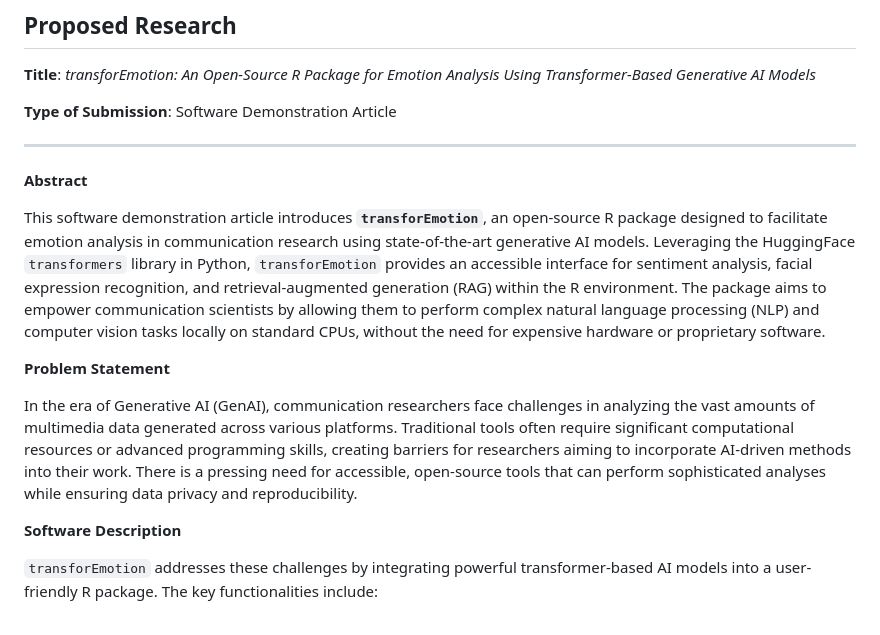
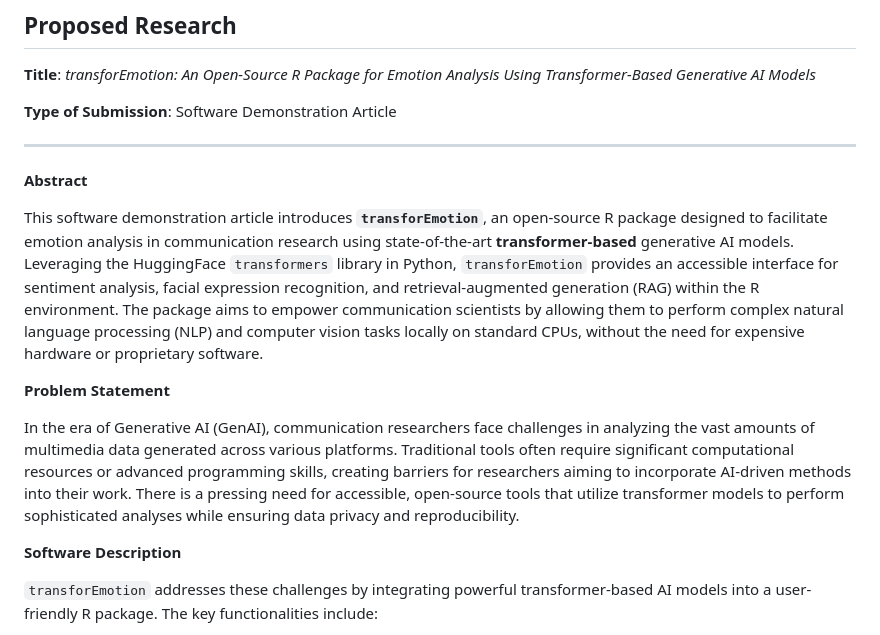
Before and after one commit to atomashevic/transforEmotion, a Markdown page: MAFW/CCR.md, the part around the change. Rendered like a GitHub page.

Commit message:
feat: Update MAFW/CCR.md to specify transformer-based models in descriptions

```diff
--- a/MAFW/CCR.md
+++ b/MAFW/CCR.md
@@ -92,11 +92,11 @@ Contribution to Social Science Research (up to 400 words): Outline how the propo
 
 **Abstract**
 
-This software demonstration article introduces **`transforEmotion`**, an open-source R package designed to facilitate emotion analysis in communication research using state-of-the-art generative AI models. Leveraging the HuggingFace `transformers` library in Python, `transforEmotion` provides an accessible interface for sentiment analysis, facial expression recognition, and retrieval-augmented generation (RAG) within the R environment. The package aims to empower communication scientists by allowing them to perform complex natural language processing (NLP) and computer vision tasks locally on standard CPUs, without the need for expensive hardware or proprietary software.
+This software demonstration article introduces **`transforEmotion`**, an open-source R package designed to facilitate emotion analysis in communication research using state-of-the-art **transformer-based** generative AI models. Leveraging the HuggingFace `transformers` library in Python, `transforEmotion` provides an accessible interface for sentiment analysis, facial expression recognition, and retrieval-augmented generation (RAG) within the R environment. The package aims to empower communication scientists by allowing them to perform complex natural language processing (NLP) and computer vision tasks locally on standard CPUs, without the need for expensive hardware or proprietary software.
 
 **Problem Statement**
 
-In the era of Generative AI (GenAI), communication researchers face challenges in analyzing the vast amounts of multimedia data generated across various platforms. Traditional tools often require significant computational resources or advanced programming skills, creating barriers for researchers aiming to incorporate AI-driven methods into their work. There is a pressing need for accessible, open-source tools that can perform sophisticated analyses while ensuring data privacy and reproducibility.
+In the era of Generative AI (GenAI), communication researchers face challenges in analyzing the vast amounts of multimedia data generated across various platforms. Traditional tools often require significant computational resources or advanced programming skills, creating barriers for researchers aiming to incorporate AI-driven methods into their work. There is a pressing need for accessible, open-source tools that utilize transformer models to perform sophisticated analyses while ensuring data privacy and reproducibility.
 
 **Software Description**
 
```
